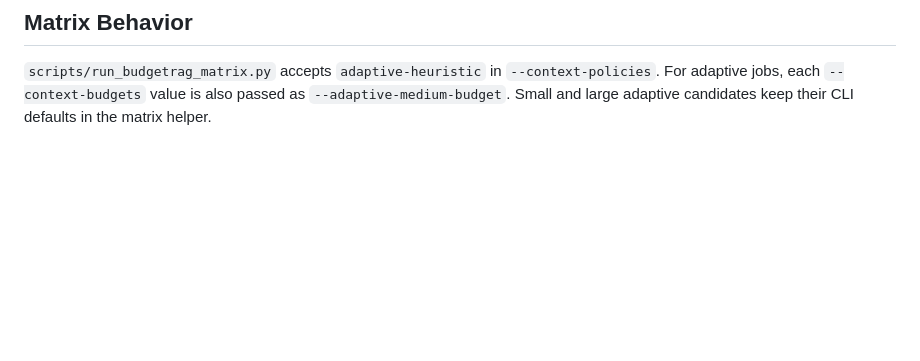
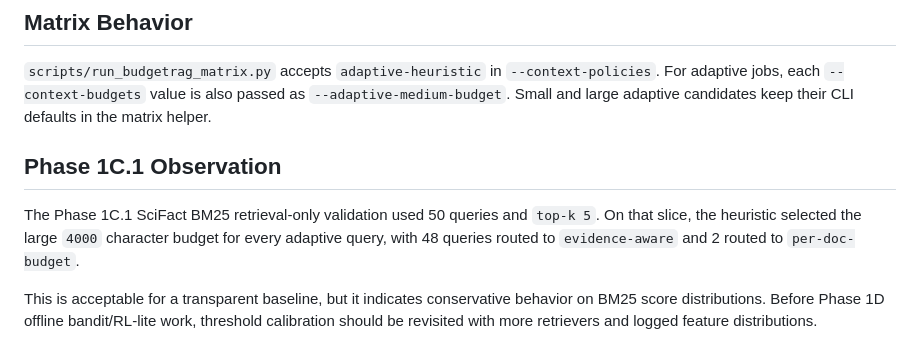
Before and after one commit to sontungkieu/true-chat, a Markdown page: docs/adaptive_budgeting.md, the part around the change. Rendered like a GitHub page; blank space fills up the shorter version.

```diff
--- a/docs/adaptive_budgeting.md
+++ b/docs/adaptive_budgeting.md
@@ -66,3 +66,9 @@ Aggregate metrics include selected policy counts, selected budget counts, reason
 ## Matrix Behavior
 
 `scripts/run_budgetrag_matrix.py` accepts `adaptive-heuristic` in `--context-policies`. For adaptive jobs, each `--context-budgets` value is also passed as `--adaptive-medium-budget`. Small and large adaptive candidates keep their CLI defaults in the matrix helper.
+
+## Phase 1C.1 Observation
+
+The Phase 1C.1 SciFact BM25 retrieval-only validation used 50 queries and `top-k 5`. On that slice, the heuristic selected the large `4000` character budget for every adaptive query, with 48 queries routed to `evidence-aware` and 2 routed to `per-doc-budget`.
+
+This is acceptable for a transparent baseline, but it indicates conservative behavior on BM25 score distributions. Before Phase 1D offline bandit/RL-lite work, threshold calibration should be revisited with more retrievers and logged feature distributions.
```
Also changed, not shown: README.md (+2 -0 lines), docs/reports/phase1c1_adaptive_validation.md (added, +103 -0 lines).
